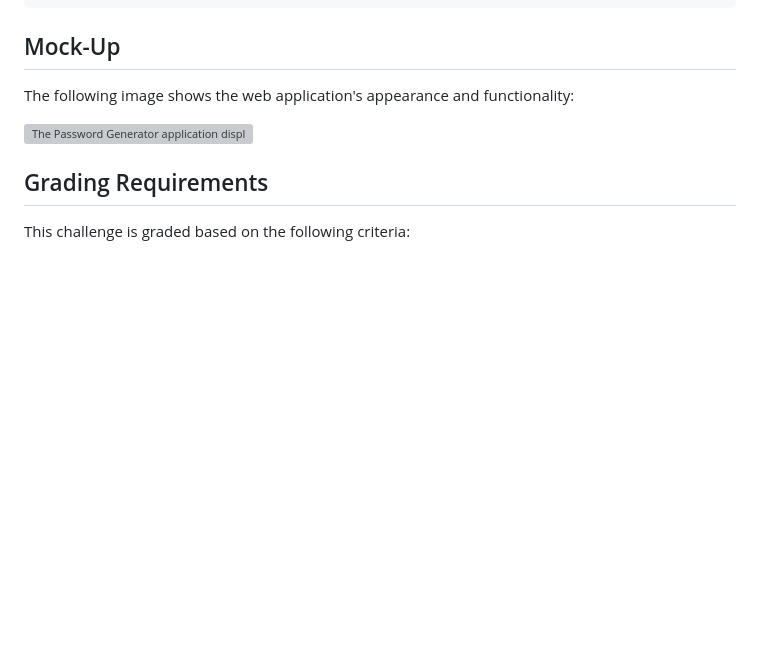
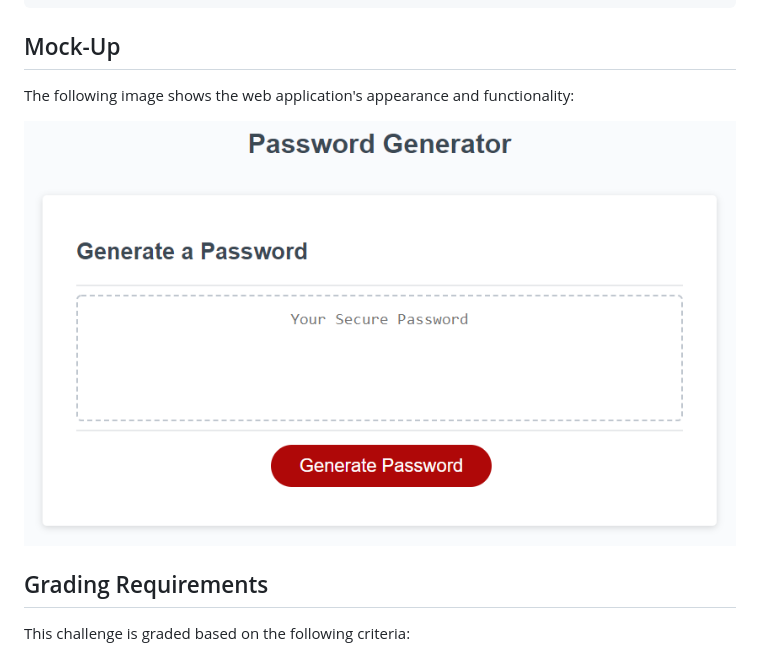
Before and after one commit to Fiqre-Ab/passwordgenerator, a Markdown page: README.md, the part around the change. Rendered like a GitHub page; pictures changed too: asset/image/03-javascript-challenge-demo.png (added); blank space fills up the shorter version; grey boxes are pictures that could not be loaded.

```diff
--- a/README.md
+++ b/README.md
@@ -36,7 +36,7 @@ THEN the password is either displayed in an alert or written to the page
 
 The following image shows the web application's appearance and functionality:
 
-![The Password Generator application displays a red button to "Generate Password".](./Assets/03-javascript-challenge-demo.png)
+![The Password Generator application displays a red button to "Generate Password".](./asset/image/03-javascript-challenge-demo.png)
 
 ## Grading Requirements
 
```
